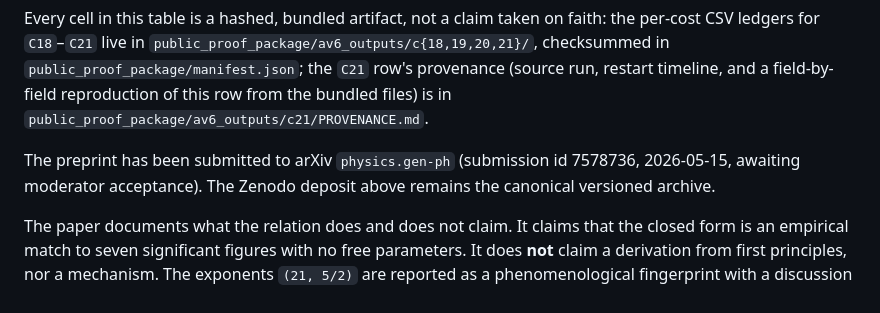
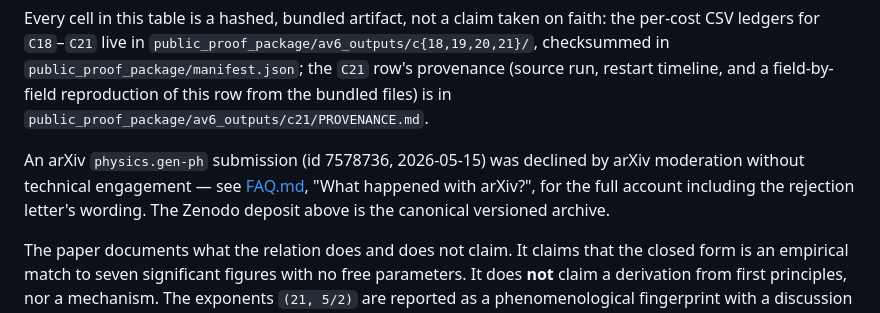
Before and after one commit to oldrich-research/gravitational-constant-relation, a Markdown page: README.md, the part around the change. GitHub-like rendering.

Commit message:
README: arXiv submission status — declined, not pending
The status line predated the 2026-05-21 moderation decision and still read 'awaiting
moderator acceptance'. FAQ.md has carried the full, accurate account since publication;
the README now matches it and points there.

```diff
--- a/README.md
+++ b/README.md
@@ -26,7 +26,7 @@ Canonical G `(4/3)·α²¹·exp(−5α/2)` holds rank-1 at budget=40 throughout
 
 Every cell in this table is a hashed, bundled artifact, not a claim taken on faith: the per-cost CSV ledgers for `C18`–`C21` live in `public_proof_package/av6_outputs/c{18,19,20,21}/`, checksummed in `public_proof_package/manifest.json`; the `C21` row's provenance (source run, restart timeline, and a field-by-field reproduction of this row from the bundled files) is in `public_proof_package/av6_outputs/c21/PROVENANCE.md`.
 
-The preprint has been submitted to arXiv `physics.gen-ph` (submission id 7578736, 2026-05-15, awaiting moderator acceptance). The Zenodo deposit above remains the canonical versioned archive.
+An arXiv `physics.gen-ph` submission (id 7578736, 2026-05-15) was declined by arXiv moderation without technical engagement — see [FAQ.md](FAQ.md), "What happened with arXiv?", for the full account including the rejection letter's wording. The Zenodo deposit above is the canonical versioned archive.
 
 The paper documents what the relation does and does not claim. It claims that the closed form is an empirical match to seven significant figures with no free parameters. It does **not** claim a derivation from first principles, nor a mechanism. The exponents `(21, 5/2)` are reported as a phenomenological fingerprint with a discussion of which symmetry-group dimensions (B₃, SO(7), SO(8)) make those integers structurally natural, and a transparent ledger of what would be required to upgrade the relation from coincidence to mechanism.
 
```
